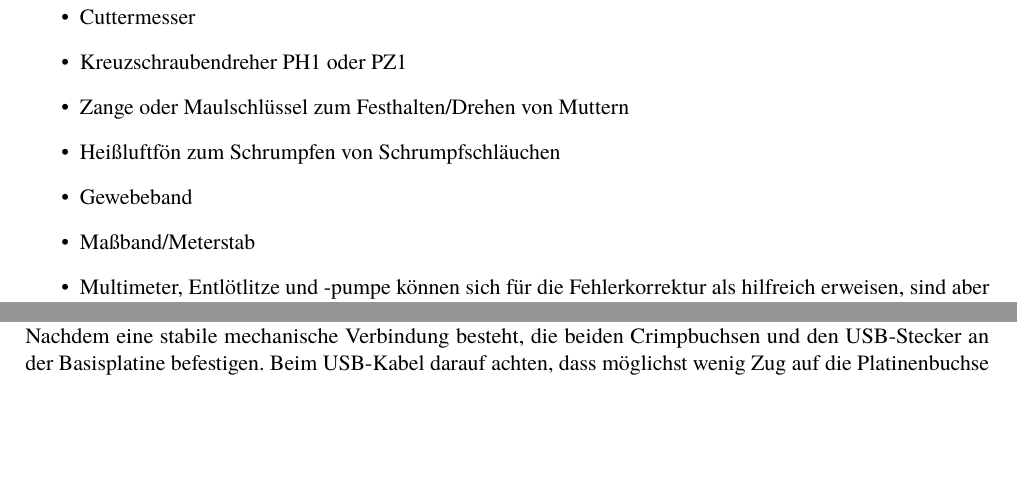
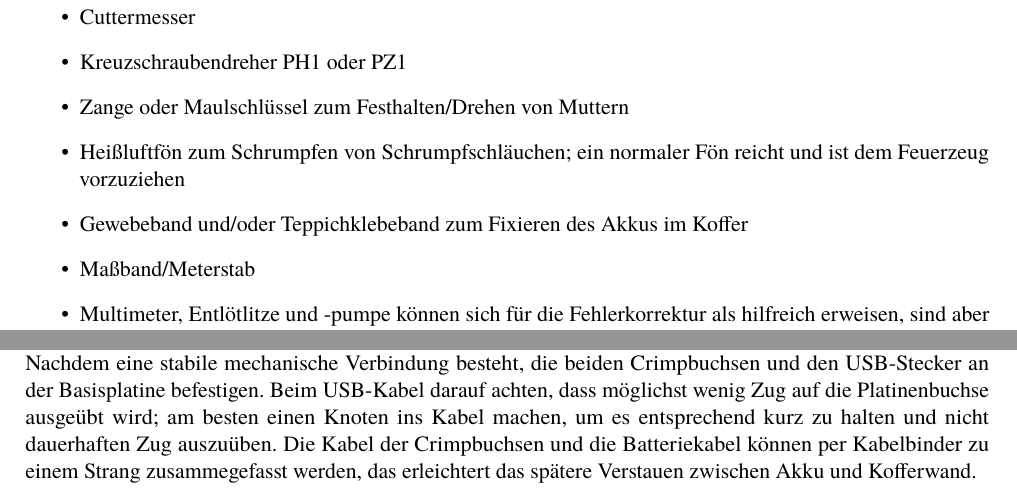
Before and after one commit to fixxl/fuocostep, a LaTeX thesis (Anleitung/fuocostep.tex): two parts of pages 5 and 13 of 26, joined at a grey line, cut so that both start at the same text, the shorter picture padded with empty space. The pictures show the PDF file Anleitung/fuocostep.pdf that the author committed with the source.

Commit message:
Manual update

```diff
--- a/Anleitung/fuocostep.tex
+++ b/Anleitung/fuocostep.tex
@@ -99,8 +99,8 @@
 				\item Cuttermesser
 				\item Kreuzschraubendreher PH1 oder PZ1
 				\item Zange oder Maulschlüssel zum Festhalten/Drehen von Muttern
-				\item Heißluftfön zum Schrumpfen von Schrumpfschläuchen
-				\item Gewebeband
+				\item Heißluftfön zum Schrumpfen von Schrumpfschläuchen; ein normaler Fön reicht und ist dem Feuerzeug vorzuziehen
+				\item Gewebeband und/oder Teppichklebeband zum Fixieren des Akkus im Koffer
 				\item Maßband/Meterstab
 				\item Multimeter, Entlötlitze und -pumpe können sich für die Fehlerkorrektur als hilfreich erweisen, sind aber nicht zwingend notwendig
 			\end{itemize}
@@ -429,7 +429,7 @@
 
 			Anschließend unter Verwendung der 11-mm-Distanzhülsen die beiden Platinen über die vier Löcher an den Ecken der Basis mit M3x16-Schrauben und zugehörigen Muttern verschrauben. Die Schrauben aus optischen Gründen von der Panelseite stecken, so dass die Muttern später im Gehäuse verschwinden und auf dem Panel die Schraubenköpfe zu sehen sind.
 
-			Nachdem eine stabile mechanische Verbindung besteht, die beiden Crimpbuchsen und den USB-Stecker an der Basisplatine befestigen. Beim USB-Kabel darauf achten, dass möglichst wenig Zug auf die Platinenbuchse ausgeübt wird.
+			Nachdem eine stabile mechanische Verbindung besteht, die beiden Crimpbuchsen und den USB-Stecker an der Basisplatine befestigen. Beim USB-Kabel darauf achten, dass möglichst wenig Zug auf die Platinenbuchse ausgeübt wird; am besten einen Knoten ins Kabel machen, um es entsprechend kurz zu halten und nicht dauerhaften Zug auszuüben. Die Kabel der Crimpbuchsen und die Batteriekabel können per Kabelbinder zu einem Strang zusammegefasst werden, das erleichtert das spätere Verstauen zwischen Akku und Kofferwand.
 
 			Die Batterie in den Koffer legen, so dass die Kontakte auf der linken Seite an der vorderen Wand liegen und die verbundenen Platinen passend eingelegt werden können. Die Position des Akkus bezogen auf den Koffer ist in Abbildung~\ref{fig:akkuposition} zu sehen. Zwischen Wand und Akku beträgt der Abstand \SI{37}{\milli\metre}.
 
```
Also changed, not shown: Anleitung/fuocostep.pdf, Anleitung/fuocostep.tex (4 more changed lines).
